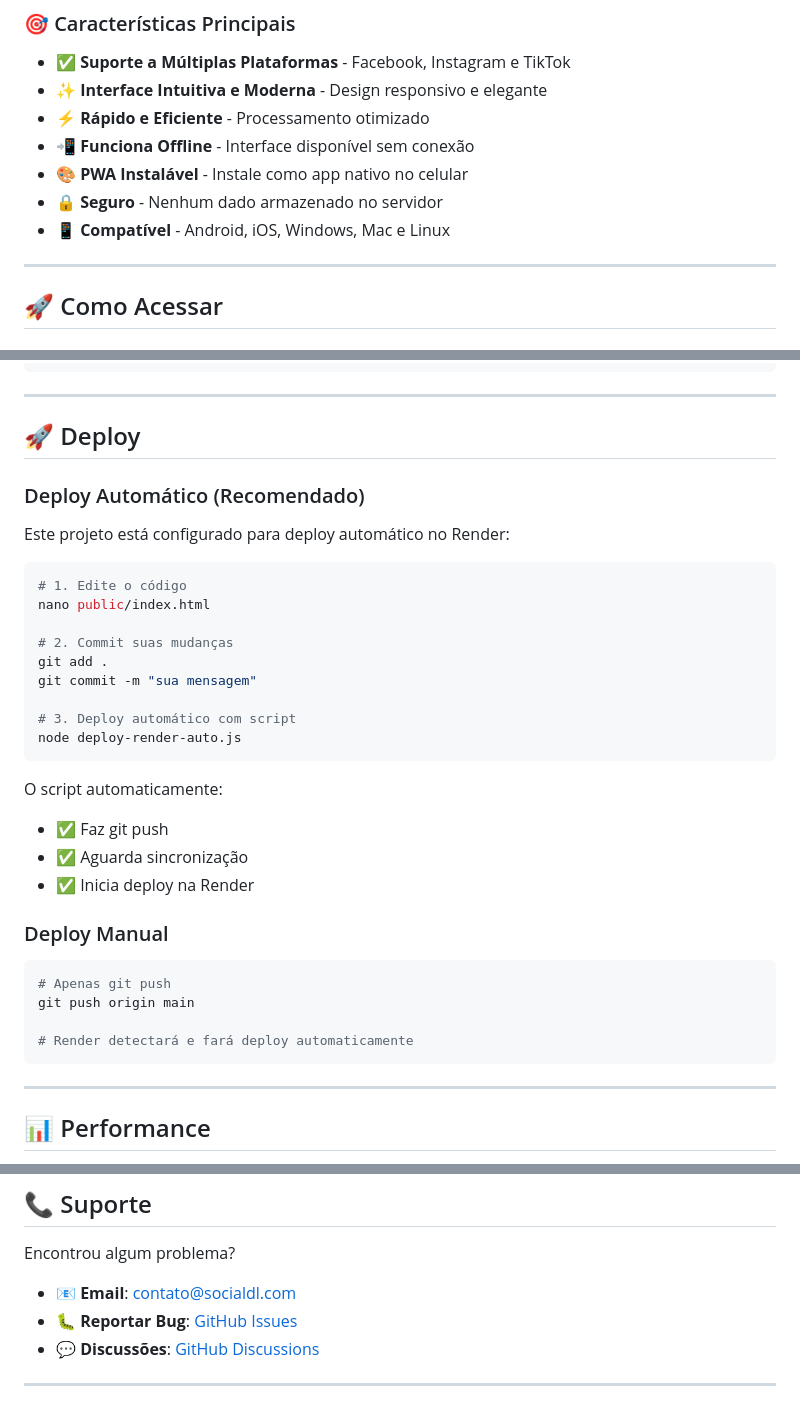
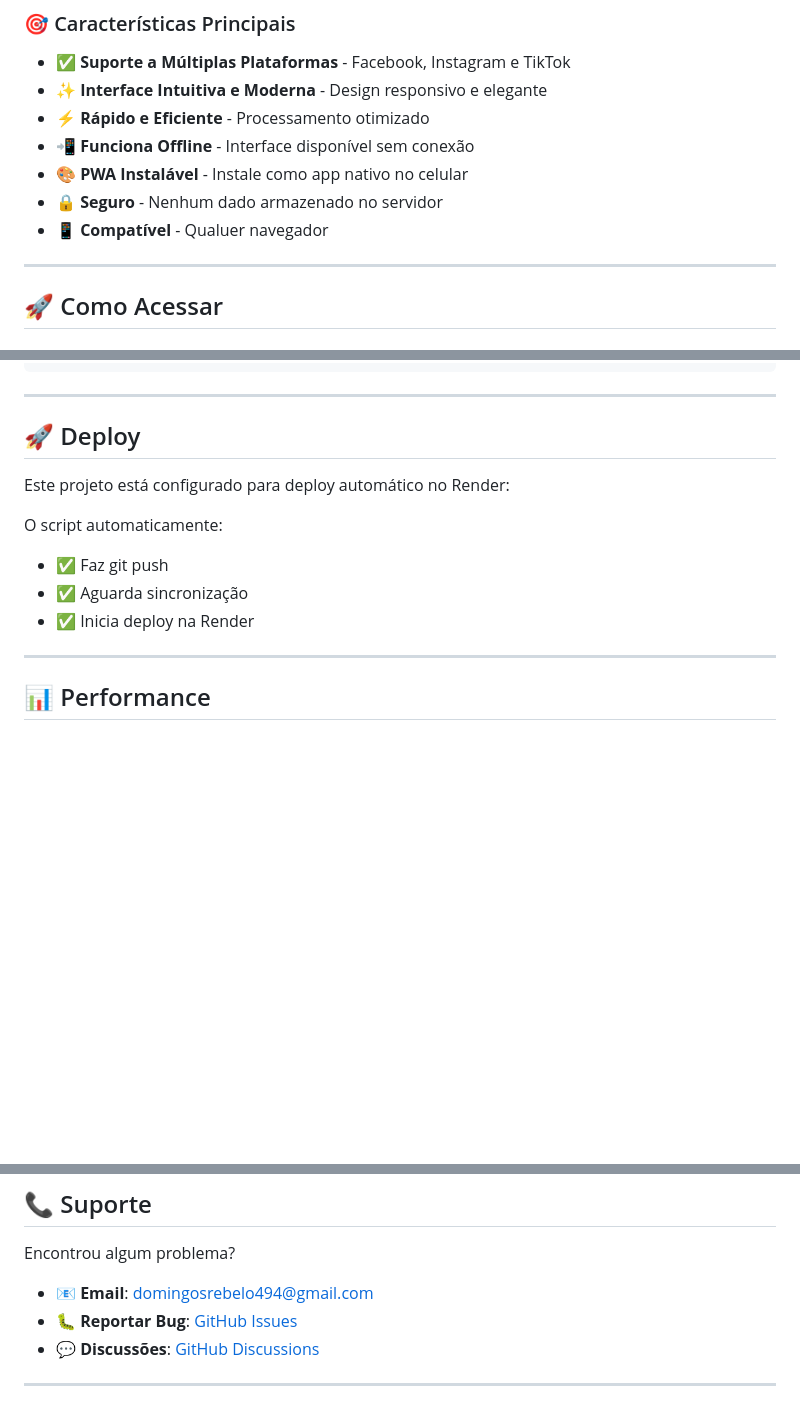
Before and after one commit to ribeiro-domingos19/Social-Downloader, a Markdown page: README.md, 3 parts joined by grey strips. Rendered like a GitHub page; blank space fills up the shorter version.

Commit message:
Readme atualizado

````diff
--- a/README.md
+++ b/README.md
@@ -26,8 +26,7 @@
 - 📲 **Funciona Offline** - Interface disponível sem conexão
 - 🎨 **PWA Instalável** - Instale como app nativo no celular
 - 🔒 **Seguro** - Nenhum dado armazenado no servidor
-- 📱 **Compatível** - Android, iOS, Windows, Mac e Linux
-
+- 📱 **Compatível** - Qualuer navegador
 ---
 
 ## 🚀 Como Acessar
@@ -136,35 +135,12 @@ Social-Downloader/
 
 ## 🚀 Deploy
 
-### Deploy Automático (Recomendado)
-
 Este projeto está configurado para deploy automático no Render:
-
-```bash
-# 1. Edite o código
-nano public/index.html
-
-# 2. Commit suas mudanças
-git add .
-git commit -m "sua mensagem"
-
-# 3. Deploy automático com script
-node deploy-render-auto.js
-```
 
 O script automaticamente:
 - ✅ Faz git push
 - ✅ Aguarda sincronização
 - ✅ Inicia deploy na Render
-
-### Deploy Manual
-
-```bash
-# Apenas git push
-git push origin main
-
-# Render detectará e fará deploy automaticamente
-```
 
 ---
 
@@ -216,7 +192,7 @@ git star ribeiro-domingos19/Social-Downloader
 
 Encontrou algum problema?
 
-- 📧 **Email**: [contato@socialdl.com](mailto:contato@socialdl.com)
+- 📧 **Email**: [domingosrebelo494@gmail.com](mailto:domingosrebelo494@gmail.com)
 - 🐛 **Reportar Bug**: [GitHub Issues](https://github.com/ribeiro-domingos19/Social-Downloader/issues)
 - 💬 **Discussões**: [GitHub Discussions](https://github.com/ribeiro-domingos19/Social-Downloader/discussions)
 
````
